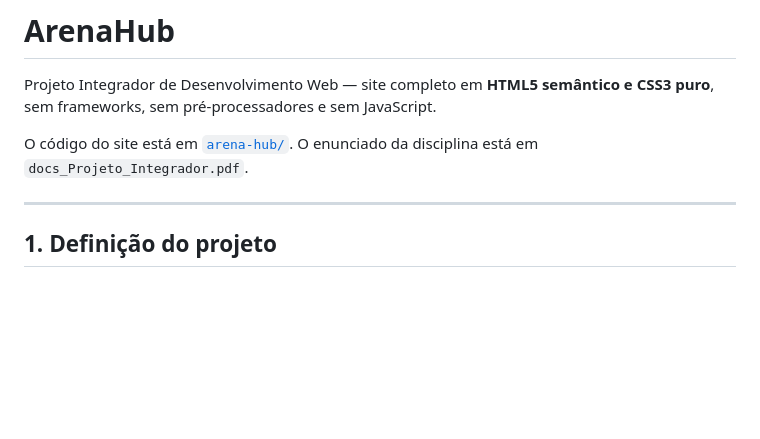
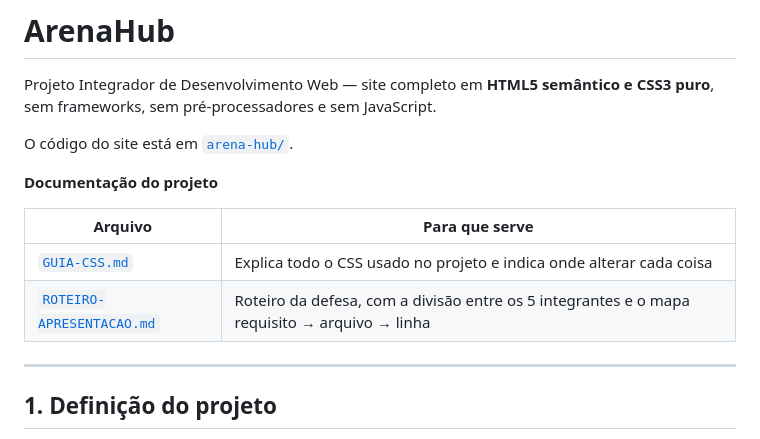
Before and after one commit to ThallysAsafe/dsw_project, a Markdown page: README.md, the part around the change. Drawn GitHub-style; blank space fills up the shorter version.

```diff
--- a/README.md
+++ b/README.md
@@ -3,8 +3,14 @@
 Projeto Integrador de Desenvolvimento Web — site completo em **HTML5 semântico e
 CSS3 puro**, sem frameworks, sem pré-processadores e sem JavaScript.
 
-O código do site está em [`arena-hub/`](arena-hub/). O enunciado da disciplina
-está em `docs_Projeto_Integrador.pdf`.
+O código do site está em [`arena-hub/`](arena-hub/).
+
+**Documentação do projeto**
+
+| Arquivo | Para que serve |
+|---|---|
+| [`GUIA-CSS.md`](GUIA-CSS.md) | Explica todo o CSS usado no projeto e indica onde alterar cada coisa |
+| [`ROTEIRO-APRESENTACAO.md`](ROTEIRO-APRESENTACAO.md) | Roteiro da defesa, com a divisão entre os 5 integrantes e o mapa requisito → arquivo → linha |
 
 ---
 
```
Also changed, not shown: ROTEIRO-APRESENTACAO.md (added, +543 -0 lines).
